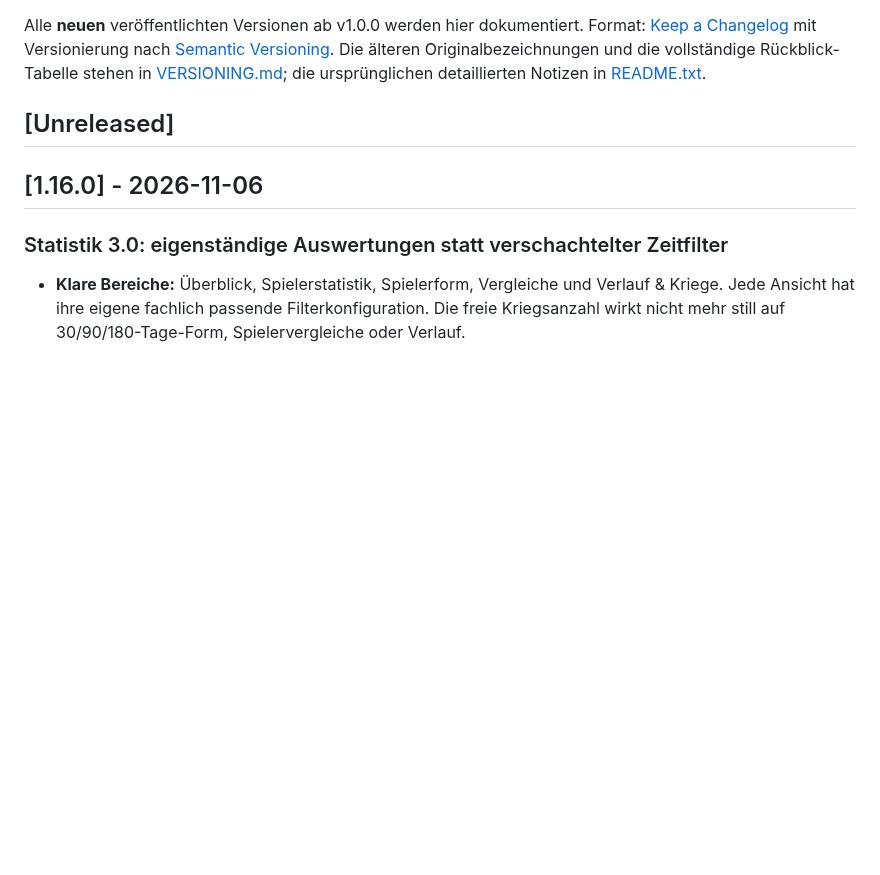
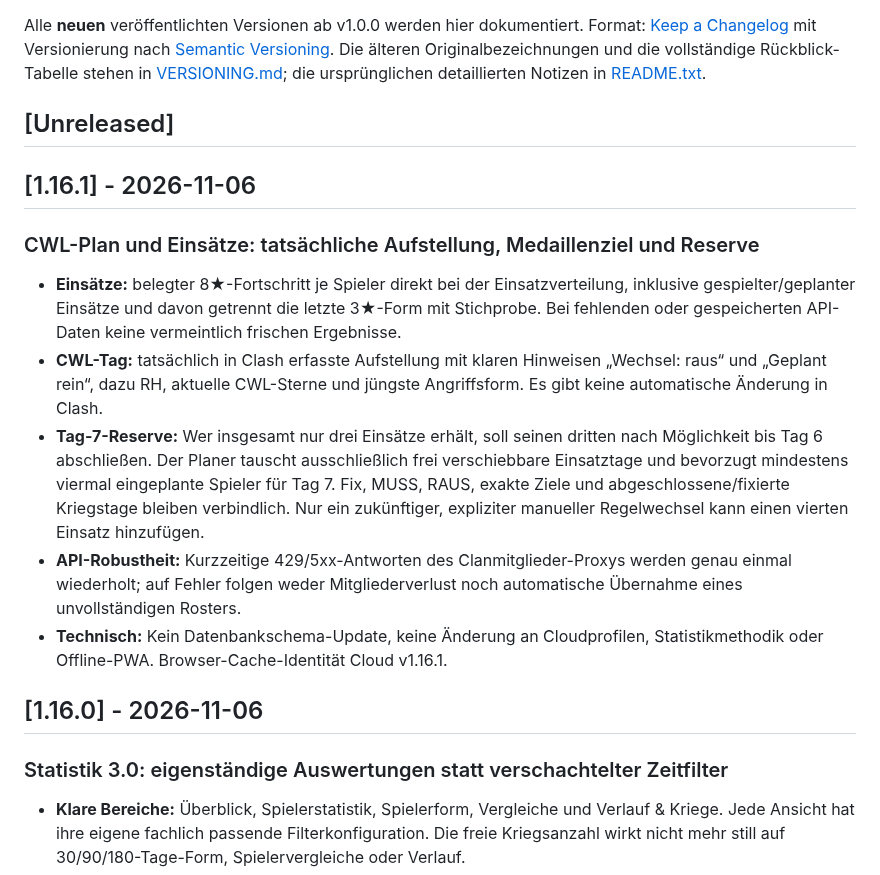
Before and after one commit to Smolmig/cwl_planer, a Markdown page: CHANGELOG.md, the part around the change. Rendered like a GitHub page; blank space fills up the shorter version.

Commit message:
docs(release): document medal goal, day-seven reserve and transient API retry

```diff
--- a/CHANGELOG.md
+++ b/CHANGELOG.md
@@ -5,6 +5,16 @@ Format: [Keep a Changelog](https://keepachangelog.com/de/1.1.0/) mit Versionieru
 Die älteren Originalbezeichnungen und die vollständige Rückblick-Tabelle stehen in [VERSIONING.md](VERSIONING.md); die ursprünglichen detaillierten Notizen in [README.txt](README.txt).
 
 ## [Unreleased]
+
+## [1.16.1] - 2026-11-06
+
+### CWL-Plan und Einsätze: tatsächliche Aufstellung, Medaillenziel und Reserve
+- **Einsätze:** belegter 8★-Fortschritt je Spieler direkt bei der Einsatzverteilung, inklusive gespielter/geplanter Einsätze und davon getrennt die letzte 3★-Form mit Stichprobe. Bei fehlenden oder gespeicherten API-Daten keine vermeintlich frischen Ergebnisse.
+- **CWL-Tag:** tatsächlich in Clash erfasste Aufstellung mit klaren Hinweisen „Wechsel: raus“ und „Geplant rein“, dazu RH, aktuelle CWL-Sterne und jüngste Angriffsform. Es gibt keine automatische Änderung in Clash.
+- **Tag-7-Reserve:** Wer insgesamt nur drei Einsätze erhält, soll seinen dritten nach Möglichkeit bis Tag 6 abschließen. Der Planer tauscht ausschließlich frei verschiebbare Einsatztage und bevorzugt mindestens viermal eingeplante Spieler für Tag 7. Fix, MUSS, RAUS, exakte Ziele und abgeschlossene/fixierte Kriegstage bleiben verbindlich. Nur ein zukünftiger, expliziter manueller Regelwechsel kann einen vierten Einsatz hinzufügen.
+- **API-Robustheit:** Kurzzeitige 429/5xx-Antworten des Clanmitglieder-Proxys werden genau einmal wiederholt; auf Fehler folgen weder Mitgliederverlust noch automatische Übernahme eines unvollständigen Rosters.
+- **Technisch:** Kein Datenbankschema-Update, keine Änderung an Cloudprofilen, Statistikmethodik oder Offline-PWA. Browser-Cache-Identität Cloud v1.16.1.
+
 
 ## [1.16.0] - 2026-11-06
 
```
